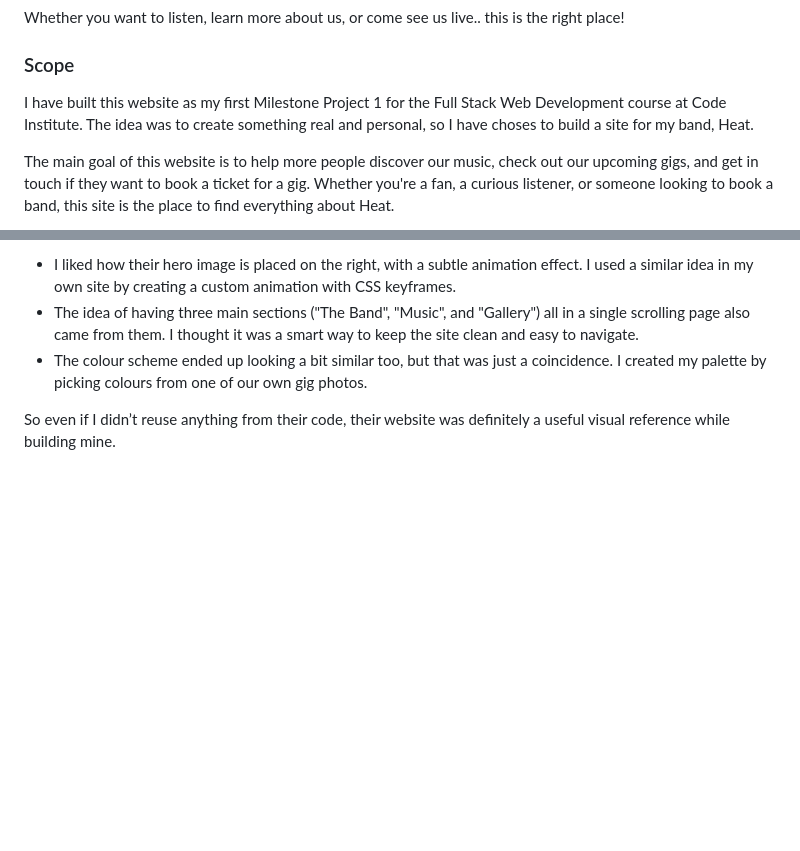
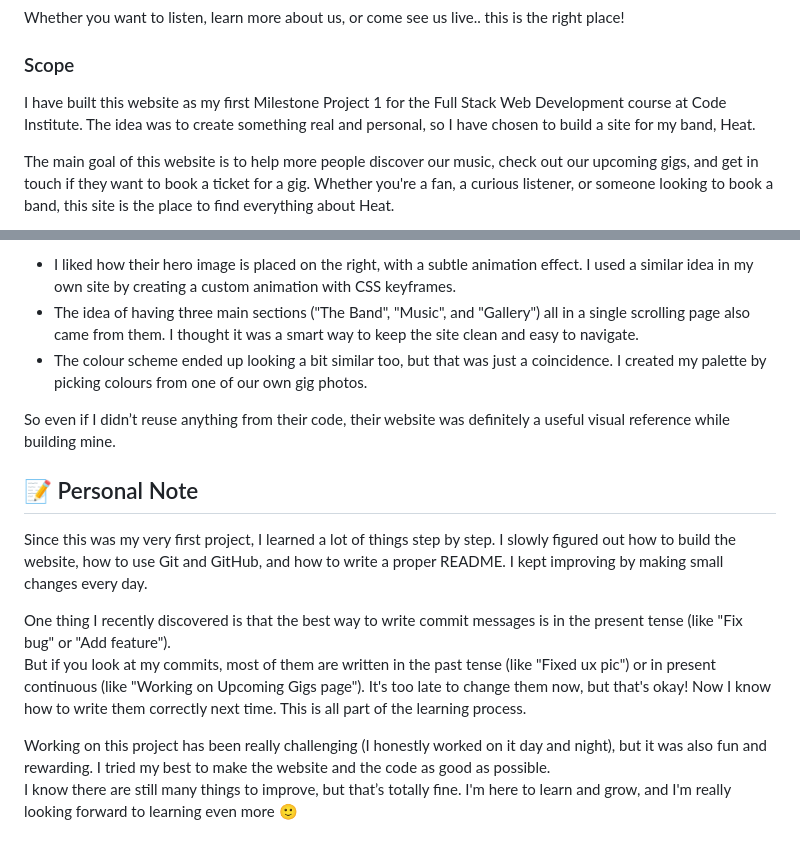
Before and after one commit to Drake-Designer/Heat, a Markdown page: README.md, 2 parts joined by grey strips. Drawn GitHub-style; blank space fills up the shorter version.

```diff
--- a/README.md
+++ b/README.md
@@ -54,7 +54,7 @@ Whether you want to listen, learn more about us, or come see us live.. this is t
 
 ### Scope
 
-I have built this website as my first Milestone Project 1 for the Full Stack Web Development course at Code Institute. The idea was to create something real and personal, so I have choses to build a site for my band, Heat.
+I have built this website as my first Milestone Project 1 for the Full Stack Web Development course at Code Institute. The idea was to create something real and personal, so I have chosen to build a site for my band, Heat.
 
 The main goal of this website is to help more people discover our music, check out our upcoming gigs, and get in touch if they want to book a ticket for a gig. Whether you're a fan, a curious listener, or someone looking to book a band, this site is the place to find everything about Heat.
 
@@ -532,3 +536,13 @@ In particular:
 - The colour scheme ended up looking a bit similar too, but that was just a coincidence. I created my palette by picking colours from one of our own gig photos.
 
 So even if I didn’t reuse anything from their code, their website was definitely a useful visual reference while building mine.
+
+## 📝 Personal Note
+
+Since this was my very first project, I learned a lot of things step by step. I slowly figured out how to build the website, how to use Git and GitHub, and how to write a proper README. I kept improving by making small changes every day.
+
+One thing I recently discovered is that the best way to write commit messages is in the present tense (like "Fix bug" or "Add feature").
+But if you look at my commits, most of them are written in the past tense (like "Fixed ux pic") or in present continuous (like "Working on Upcoming Gigs page"). It's too late to change them now, but that's okay! Now I know how to write them correctly next time. This is all part of the learning process.
+
+Working on this project has been really challenging (I honestly worked on it day and night), but it was also fun and rewarding. I tried my best to make the website and the code as good as possible.
+I know there are still many things to improve, but that’s totally fine. I'm here to learn and grow, and I'm really looking forward to learning even more 🙂
```
Also changed, not shown: other parts of README.md (+9 -5 lines), assets/readme-images/validation/css-validator.png (added), assets/readme-images/validation/html-validator.png (added), assets/readme-images/website-intro.png.
